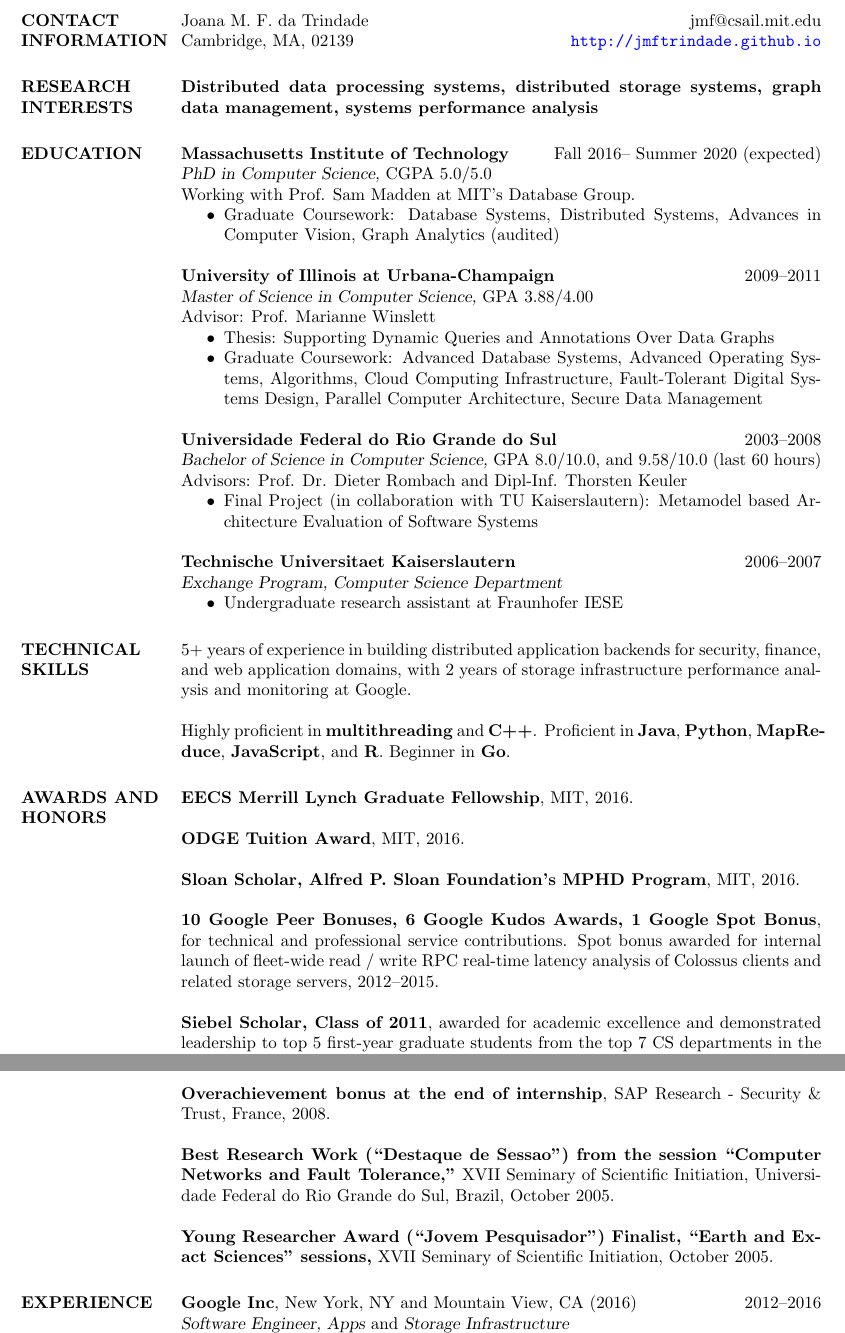
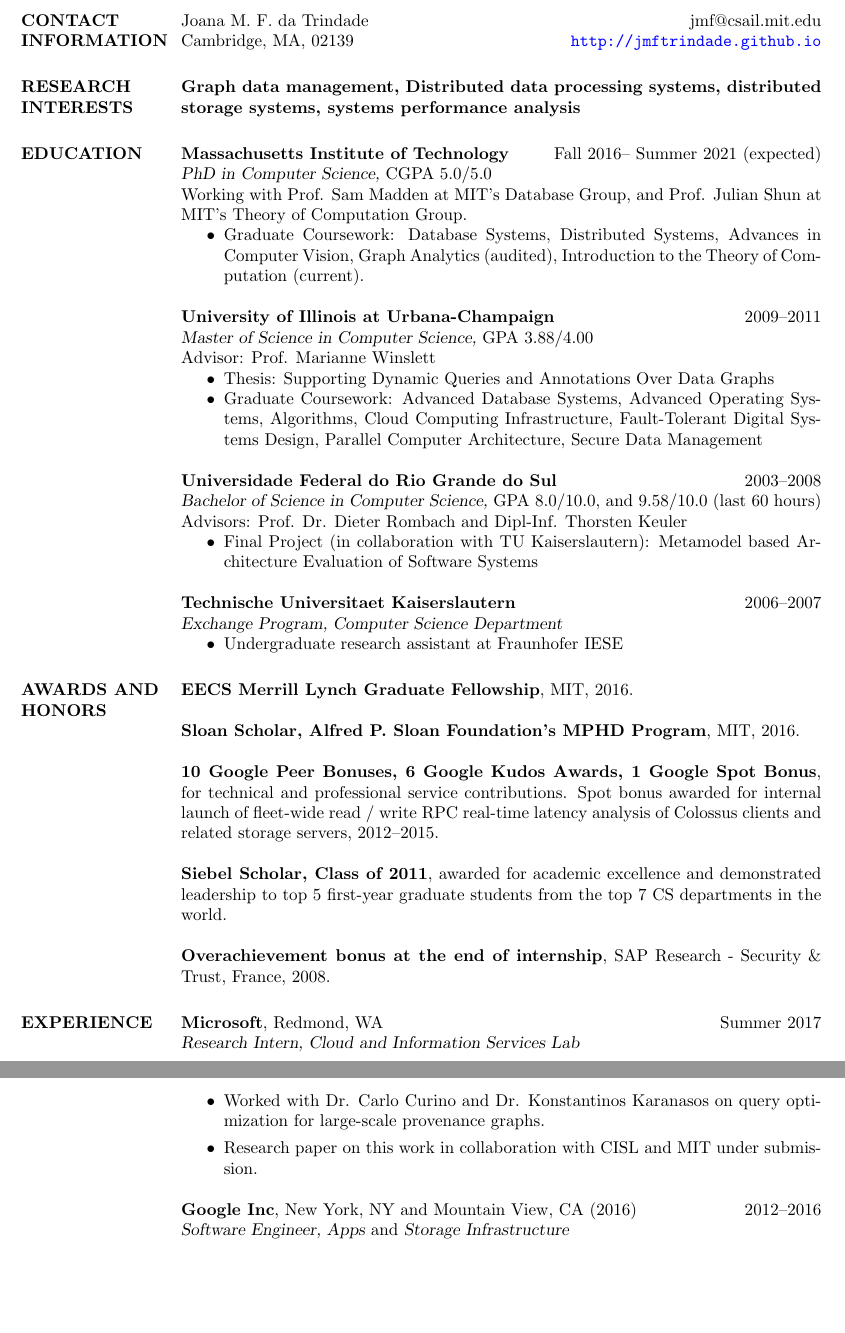
Before and after one commit to jmftrindade/jmftrindade.github.io, a LaTeX CV (cv/cv.tex): two parts of pages 1 and 2 of 6 before the commit and two parts of pages 1 and 2 of 5 after it, joined at a grey line, cut so that both start at the same text, the shorter picture padded with empty space. Compiled offline with pdfLaTeX.

Commit message:
make it slightly shorter

```diff
--- a/cv/cv.tex
+++ b/cv/cv.tex
@@ -42,15 +42,17 @@
 \section{CONTACT \\ INFORMATION}  Joana M. F. da Trindade \hfill jmf@csail.mit.edu \\
                Cambridge, MA, 02139 \hfill \url{http://jmftrindade.github.io}
 
+\section{RESEARCH \\ INTERESTS}       \textbf{Graph data management, Distributed data processing systems, distributed storage systems, systems performance analysis}
 
-
-\section{RESEARCH \\ INTERESTS}       \textbf{Distributed data processing systems, distributed storage systems, graph data management, systems performance analysis}
-
-\section{EDUCATION} \textbf{Massachusetts Institute of Technology} \hfill Fall 2016-- Summer 2020 (expected) \\
+\section{EDUCATION} \textbf{Massachusetts Institute of Technology} \hfill Fall
+  2016-- Summer 2021 (expected) \\
                 {\sl PhD in Computer Science,} CGPA 5.0/5.0 \\
-                Working with Prof. Sam Madden at MIT's Database Group.
+                Working with Prof. Sam Madden at MIT's Database Group, and Prof. Julian Shun at MIT's Theory of Computation Group.
                 \begin{itemize}  \itemsep -2pt
-                    \item Graduate Coursework: Database Systems, Distributed Systems, Advances in Computer Vision, Graph Analytics (audited)
+                    \item Graduate Coursework: Database Systems, Distributed
+                      Systems, Advances in Computer Vision, Graph Analytics
+                      (audited), Introduction to the Theory of Computation
+                      (current).
                 \end{itemize}
 
                 \textbf{University of Illinois at Urbana-Champaign} \hfill 2009--2011 \\
@@ -74,18 +76,17 @@
                 \item  Undergraduate research assistant at Fraunhofer IESE
                 \end{itemize}
 
-
-\section{TECHNICAL \\ SKILLS} 5+ years of experience in building distributed application backends for security, finance, and web application domains, with 2 years of storage infrastructure performance analysis and monitoring at Google.
-
-Highly proficient in \textbf{multithreading} and \textbf{C++}.  Proficient in \textbf{Java}, \textbf{Python}, \textbf{MapReduce}, \textbf{JavaScript}, and \textbf{R}.  Beginner in \textbf{Go}.
+%\section{TECHNICAL \\ SKILLS} 5+ years of experience in building distributed application backends for security, finance, and web application domains, with 2 years of storage infrastructure performance analysis and monitoring at Google.
+%
+%Highly proficient in \textbf{multithreading} and \textbf{C++}.  Proficient in \textbf{Java}, \textbf{Python}, \textbf{MapReduce}, \textbf{JavaScript}, and \textbf{R}.  Beginner in \textbf{Go}.
 
 \section{AWARDS AND HONORS}
 
 \textbf{EECS Merrill Lynch Graduate Fellowship}, MIT, 2016.
 
-\textbf{ODGE Tuition Award}, MIT, 2016.
+%\textbf{ODGE Tuition Award}, MIT, 2016.
 
-  \textbf{Sloan Scholar, Alfred P. Sloan Foundation's MPHD Program}, MIT, 2016.
+\textbf{Sloan Scholar, Alfred P. Sloan Foundation's MPHD Program}, MIT, 2016.
 
 \textbf{10 Google Peer Bonuses, 6 Google Kudos Awards, 1 Google Spot Bonus}, for technical and professional service contributions.  Spot bonus awarded for internal launch of fleet-wide read / write RPC real-time latency analysis of Colossus clients and related storage servers, 2012--2015.
 
@@ -93,12 +94,20 @@ Highly proficient in \textbf{multithreading} and \textbf{C++}.  Proficient in \t
 
 \textbf{Overachievement bonus at the end of internship}, SAP Research - Security \& Trust, France, 2008.
 
-\textbf{Best Research Work (``Destaque de Sessao") from the session ``Computer Networks and Fault Tolerance,"} XVII Seminary of Scientific Initiation, Universidade Federal do Rio Grande do Sul, Brazil, October 2005.
+%\textbf{Best Research Work (``Destaque de Sessao") from the session ``Computer Networks and Fault Tolerance,"} XVII Seminary of Scientific Initiation, Universidade Federal do Rio Grande do Sul, Brazil, October 2005.
 
-\textbf{Young Researcher Award (``Jovem Pesquisador") Finalist, ``Earth and Exact Sciences" sessions,} XVII Seminary of Scientific Initiation, October 2005.
+%\textbf{Young Researcher Award (``Jovem Pesquisador") Finalist, ``Earth and Exact Sciences" sessions,} XVII Seminary of Scientific Initiation, October 2005.
 
-\section{EXPERIENCE} \textbf{Google Inc}, New York, NY and Mountain View, CA (2016) \hfill 2012--2016 \\
-{\sl Software Engineer, Apps} and {\sl Storage Infrastructure}
+\section{EXPERIENCE}
+                \textbf{Microsoft}, Redmond, WA \hfill Summer 2017 \\
+                {\sl Research Intern, Cloud and Information Services Lab}
+                \begin{itemize}
+                \item Worked with Dr. Carlo Curino and Dr. Konstantinos Karanasos on query optimization for large-scale provenance graphs.
+                \item Research paper on this work in collaboration with CISL and MIT under submission.
+                \end{itemize}
+
+                \textbf{Google Inc}, New York, NY and Mountain View, CA (2016) \hfill 2012--2016 \\
+                {\sl Software Engineer, Apps} and {\sl Storage Infrastructure}
                 \begin{itemize}  \itemsep -2pt
                 \item  2015--2016: In charge of infrastructure and monitoring tasks on both backend and frontend components for Google Jamboard.
                 \item  2013--2015: First NYC engineer on a Storage Infrastructure team that works to improve
```
Also changed, not shown: cv/cv.pdf, cv/cv.tex (52 more changed lines).
